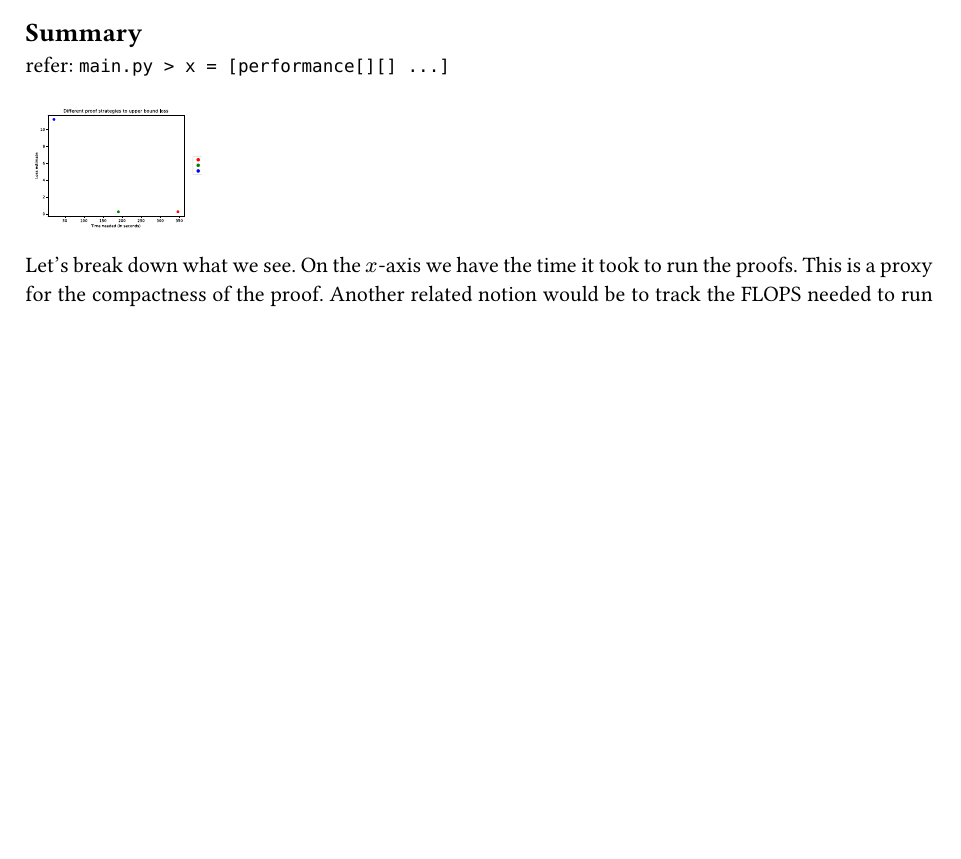
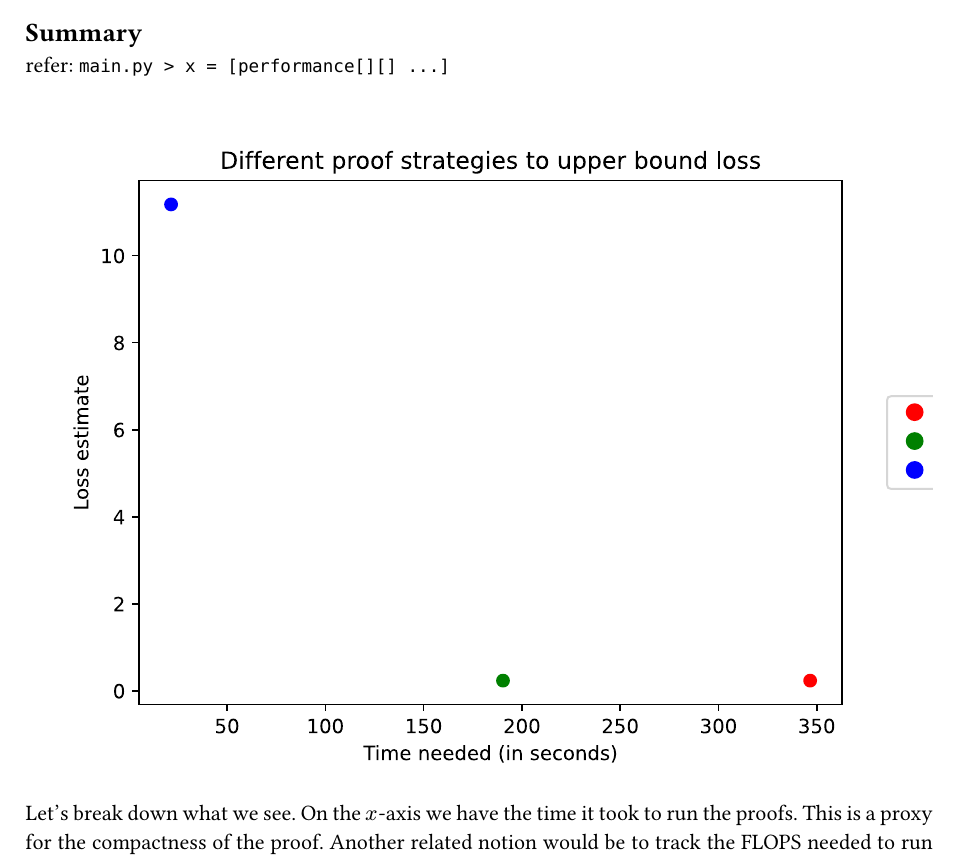
Before and after one commit to ralphptorres/explore-safety, a Typst document (compact-proofs-mechinterp/main.typ): part of page 8 of 8 before the commit and part of page 8 of 9 after it, cut so that both start at the same text, the shorter picture padded with empty space. The pictures show the PDF file compact-proofs-mechinterp/main.pdf that the author committed with the source.

Commit message:
compact: fix proofs comparison fig

```diff
--- a/compact-proofs-mechinterp/main.typ
+++ b/compact-proofs-mechinterp/main.typ
@@ -372,7 +372,7 @@ refer: `main.py > convexity_proof()`
 
 refer: `main.py > x = [performance[][] ...]`
 
-#image("fig/proofs-loss.svg", width: 8em)
+#image("fig/proofs-loss.svg")
 
 Let's break down what we see. On the $x$-axis we have the time it took to run
 the proofs. This is a proxy for the compactness of the proof. Another related
```
Also changed, not shown: compact-proofs-mechinterp/main.pdf.
